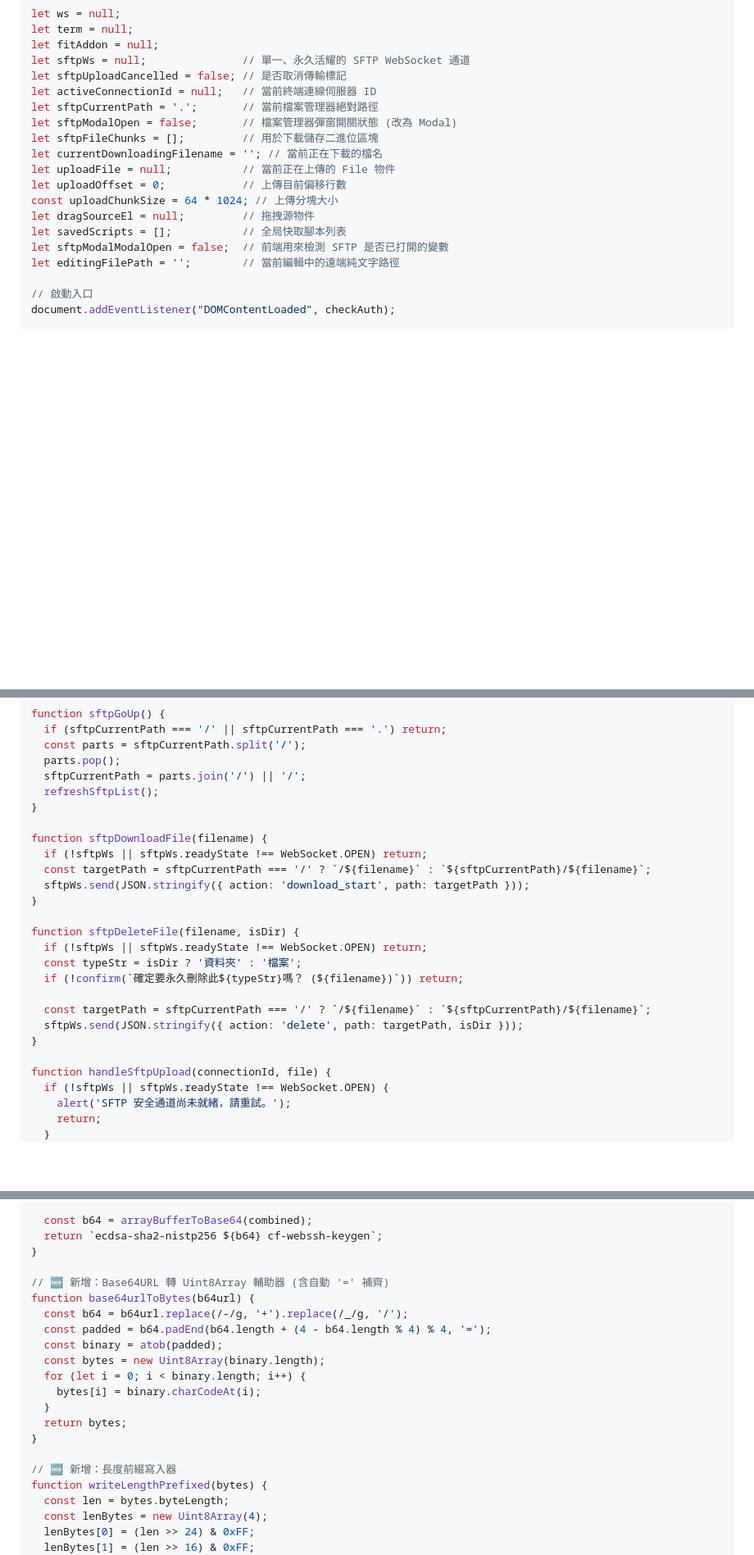
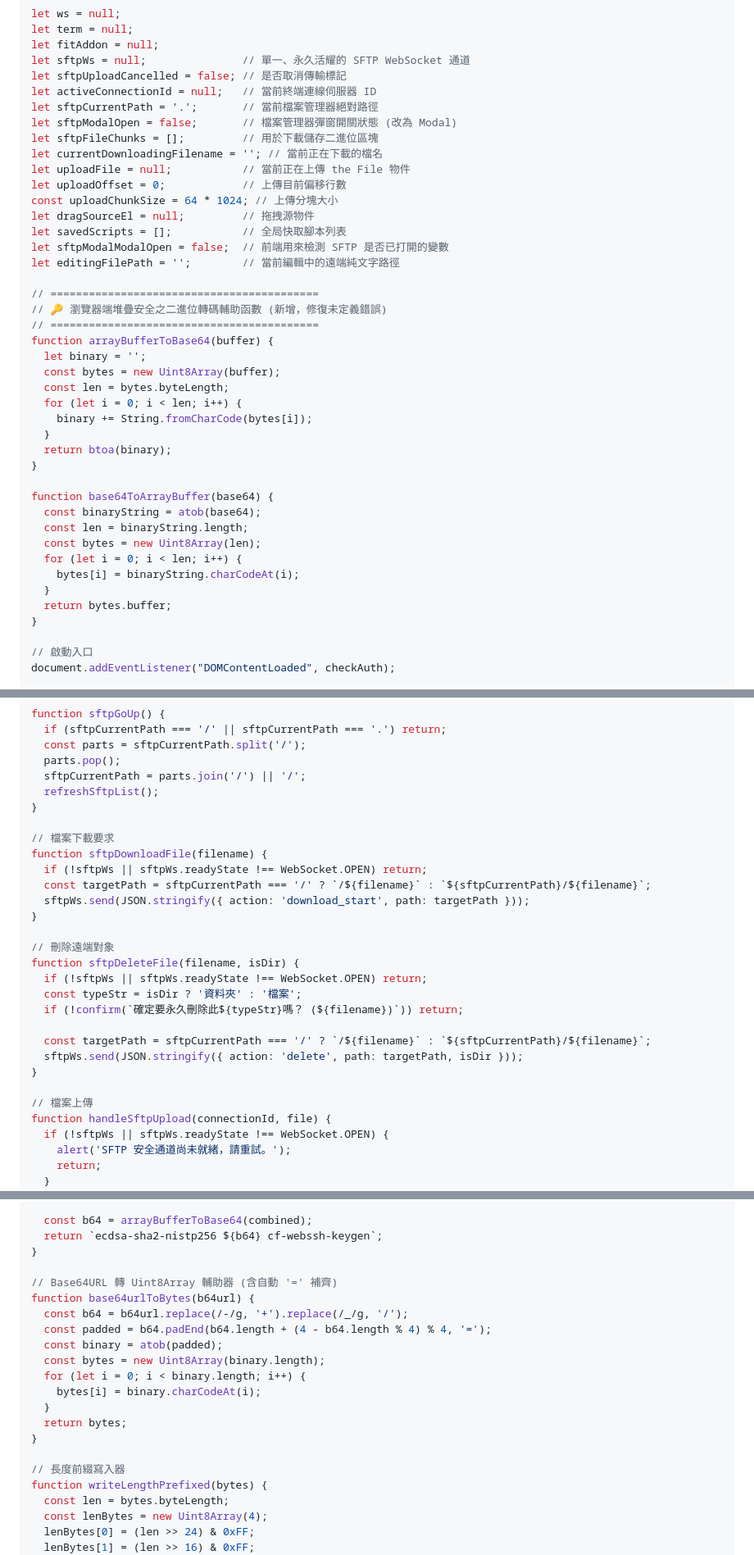
Before and after one commit to sammy0101/cf-webssh, a Markdown page: combined_project_code.md, 3 parts joined by grey strips. Shown at 82% size. Rendered like a GitHub page; blank space fills up the shorter version.

```diff
--- a/combined_project_code.md
+++ b/combined_project_code.md
@@ -1107,13 +1107,36 @@ let sftpCurrentPath = '.';       // 當前檔案管理器絕對路徑
 let sftpModalOpen = false;       // 檔案管理器彈窗開關狀態 (改為 Modal)
 let sftpFileChunks = [];         // 用於下載儲存二進位區塊
 let currentDownloadingFilename = ''; // 當前正在下載的檔名
-let uploadFile = null;           // 當前正在上傳的 File 物件
+let uploadFile = null;           // 當前正在上傳 the File 物件
 let uploadOffset = 0;            // 上傳目前偏移行數
 const uploadChunkSize = 64 * 1024; // 上傳分塊大小
 let dragSourceEl = null;         // 拖拽源物件
 let savedScripts = [];           // 全局快取腳本列表
 let sftpModalModalOpen = false;  // 前端用來檢測 SFTP 是否已打開的變數
 let editingFilePath = '';        // 當前編輯中的遠端純文字路徑
+
+// ==========================================
+// 🔑 瀏覽器端堆疊安全之二進位轉碼輔助函數 (新增，修復未定義錯誤)
+// ==========================================
+function arrayBufferToBase64(buffer) {
+  let binary = '';
+  const bytes = new Uint8Array(buffer);
+  const len = bytes.byteLength;
+  for (let i = 0; i < len; i++) {
+    binary += String.fromCharCode(bytes[i]);
+  }
+  return btoa(binary);
+}
+
+function base64ToArrayBuffer(base64) {
+  const binaryString = atob(base64);
+  const len = binaryString.length;
+  const bytes = new Uint8Array(len);
+  for (let i = 0; i < len; i++) {
+    bytes[i] = binaryString.charCodeAt(i);
+  }
+  return bytes.buffer;
+}
 
 // 啟動入口
 document.addEventListener("DOMContentLoaded", checkAuth);
@@ -1801,12 +1824,14 @@ function sftpGoUp() {
   refreshSftpList();
 }
 
+// 檔案下載要求
 function sftpDownloadFile(filename) {
   if (!sftpWs || sftpWs.readyState !== WebSocket.OPEN) return;
   const targetPath = sftpCurrentPath === '/' ? `/${filename}` : `${sftpCurrentPath}/${filename}`;
   sftpWs.send(JSON.stringify({ action: 'download_start', path: targetPath }));
 }
 
+// 刪除遠端對象
 function sftpDeleteFile(filename, isDir) {
   if (!sftpWs || sftpWs.readyState !== WebSocket.OPEN) return;
   const typeStr = isDir ? '資料夾' : '檔案';
@@ -1816,6 +1841,7 @@ function sftpDeleteFile(filename, isDir) {
   sftpWs.send(JSON.stringify({ action: 'delete', path: targetPath, isDir }));
 }
 
+// 檔案上傳
 function handleSftpUpload(connectionId, file) {
   if (!sftpWs || sftpWs.readyState !== WebSocket.OPEN) {
     alert('SFTP 安全通道尚未就緒，請重試。');
@@ -2179,7 +2204,7 @@ function formatOpenSshEcdsa(jwk) {
   return `ecdsa-sha2-nistp256 ${b64} cf-webssh-keygen`;
 }
 
-// 🆕 新增：Base64URL 轉 Uint8Array 輔助器 (含自動 '=' 補齊)
+// Base64URL 轉 Uint8Array 輔助器 (含自動 '=' 補齊)
 function base64urlToBytes(b64url) {
   const b64 = b64url.replace(/-/g, '+').replace(/_/g, '/');
   const padded = b64.padEnd(b64.length + (4 - b64.length % 4) % 4, '=');
@@ -2191,7 +2216,7 @@ function base64urlToBytes(b64url) {
   return bytes;
 }
 
-// 🆕 新增：長度前綴寫入器
+// 長度前綴寫入器
 function writeLengthPrefixed(bytes) {
   const len = bytes.byteLength;
   const lenBytes = new Uint8Array(4);
```
Also changed, not shown: other parts of combined_project_code.md (+13 -14 lines).
